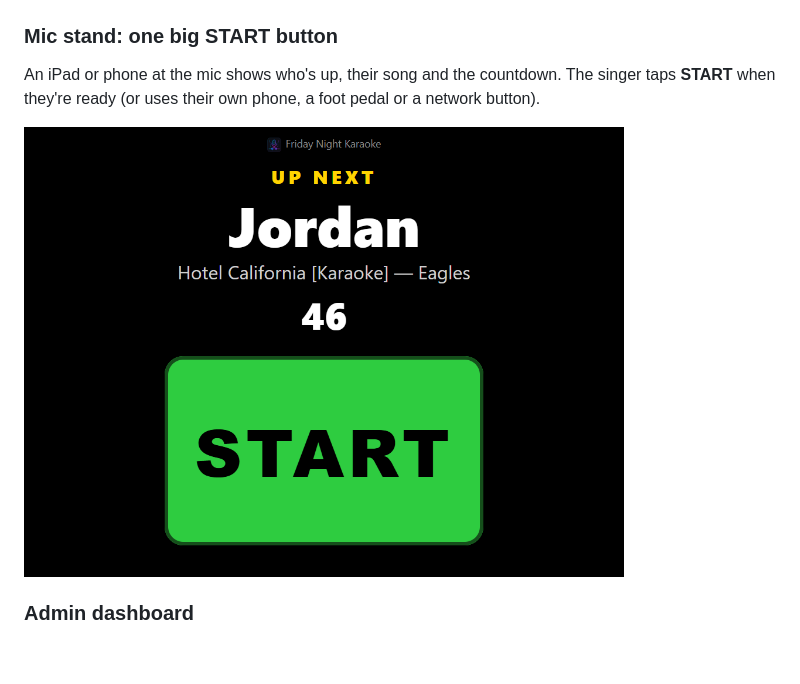
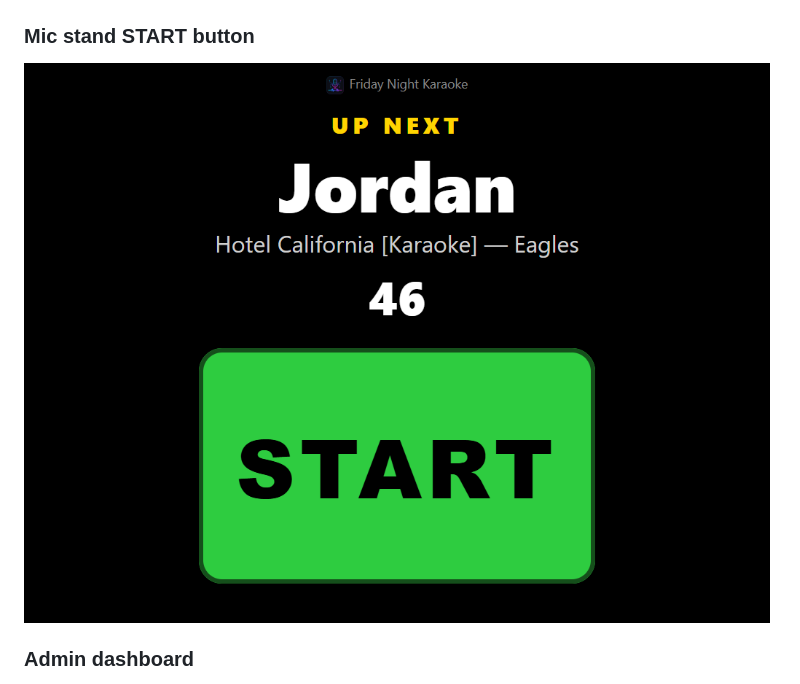
Before and after one commit to practicinglife/Karaoke, a Markdown page: README.md, the part around the change. Drawn GitHub-style; blank space fills up the shorter version.

Commit message:
README: the mic stand START button photo full size, no how-to text
Co-Authored-By: Claude Opus 5.5 <noreply@anthropic.com>

```diff
--- a/README.md
+++ b/README.md
@@ -46,10 +46,9 @@ Who's up next and their song, the countdown, the singers after them, and the bre
 
 ![Stage screen with the next singer, countdown and now-playing break song](docs/screenshots/02-stage-up-next.png)
 
-### Mic stand: one big START button
-An iPad or phone at the mic shows who's up, their song and the countdown. The singer taps **START** when they're ready (or uses their own phone, a foot pedal or a network button).
+### Mic stand START button
 
-<img src="docs/screenshots/10-mic-stand-start.png" width="600" alt="Mic stand page with the next singer and a big START button">
+![Mic stand: the next singer and one big green START button](docs/screenshots/10-mic-stand-start.png)
 
 ### Admin dashboard
 Now playing, recently played, the stage screen controls, the mic-stand QR code, teach mode and the queue.
```
